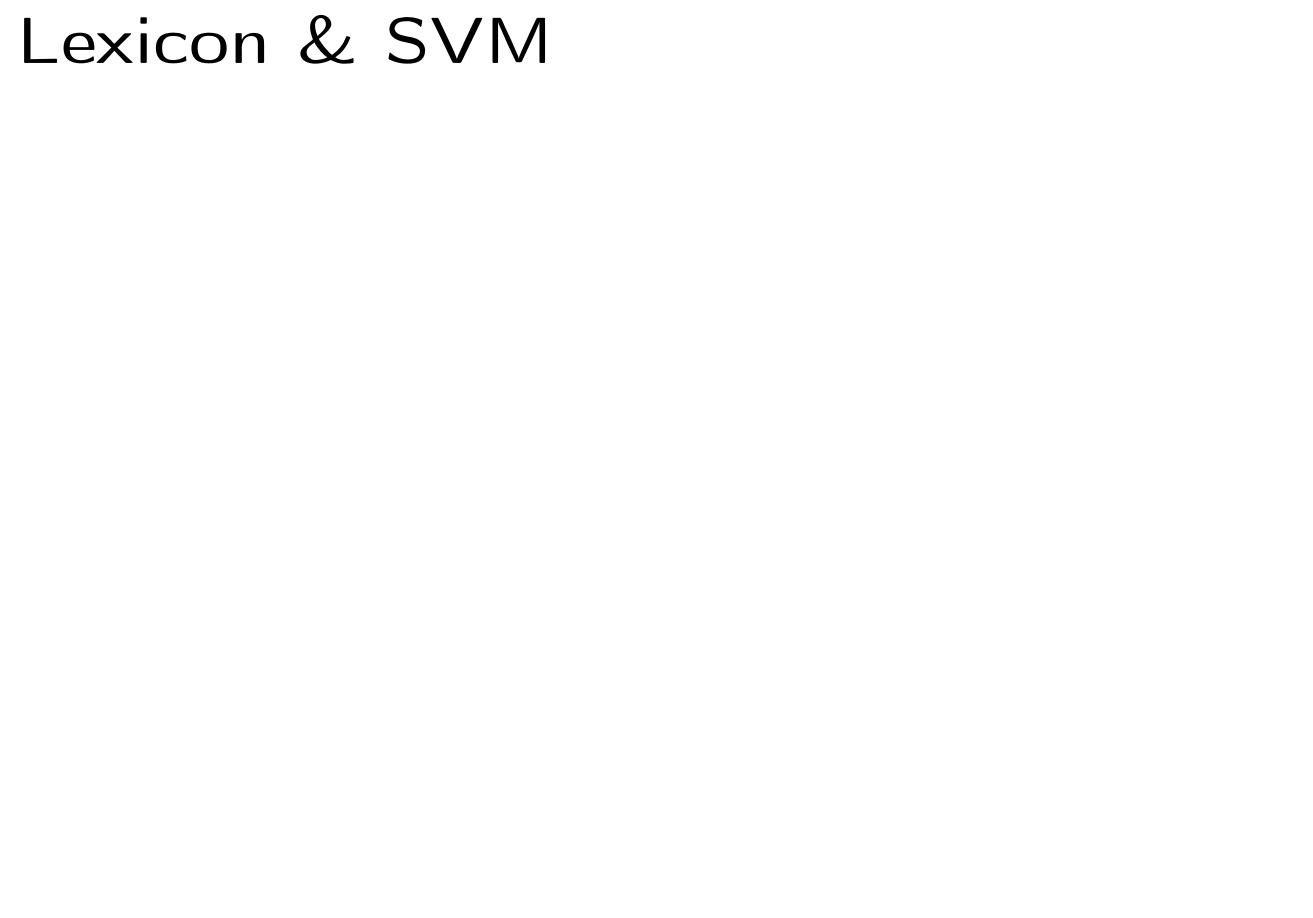
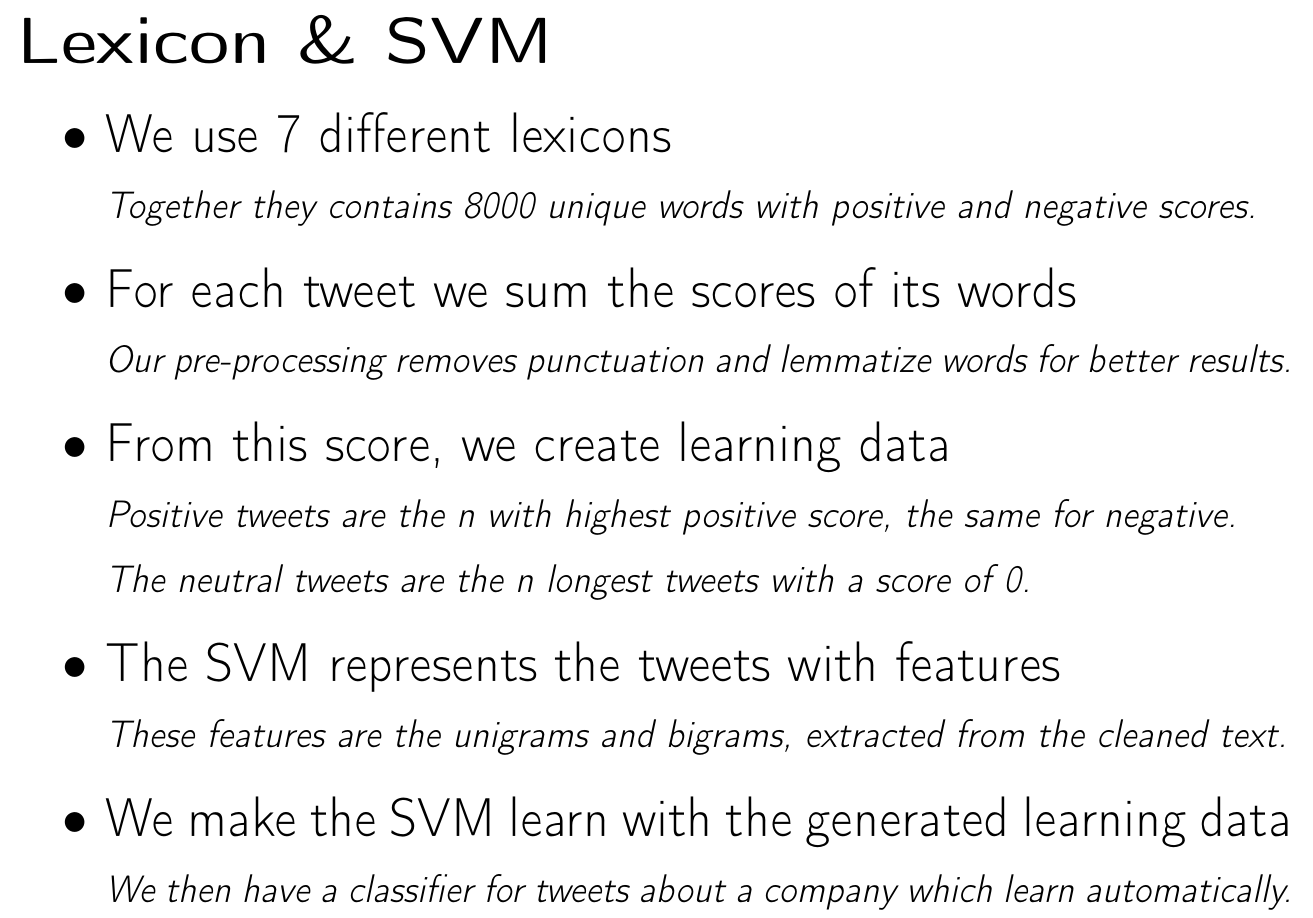
Before and after one commit to tpatel/Online-Reputation-Management, a LaTeX document (Posters/posters.tex): part of page 4 of 7, cut so that both start at the same text, the shorter picture padded with empty space. Compiled offline with pdfLaTeX.

Commit message:
Poster part avoir lexicon and svm

```diff
--- a/Posters/posters.tex
+++ b/Posters/posters.tex
@@ -61,6 +61,20 @@
 
 {\TitleFont Lexicon \& SVM}
 
+\begin{itemize}
+\item We use 7 different lexicons\\
+{\TextFont Together they contains 8000 unique words with positive and negative scores.}
+\item For each tweet we sum the scores of its words\\
+{\TextFont Our pre-processing removes punctuation and lemmatize words for better results.}
+\item From this score, we create learning data\\
+{\TextFont Positive tweets are the \textit{n} with highest positive score, the same for negative.\\
+The neutral tweets are the \textit{n} longest tweets with a score of 0.}
+\item The SVM represents the tweets with features\\
+{\TextFont These features are the unigrams and bigrams, extracted from the cleaned text.}
+\item We make the SVM learn with the generated learning data\\
+{\TextFont We then have a classifier for tweets about a company which learn automatically.}
+\end{itemize}
+
 \clearpage
 \thispagestyle{empty}
 
```
Also changed, not shown: report/report.tex (+1 -1 lines).
